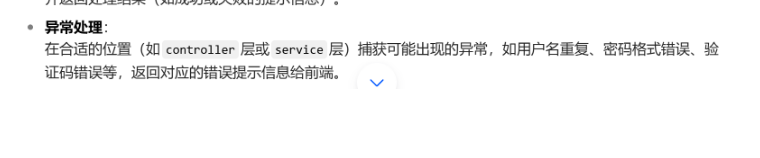
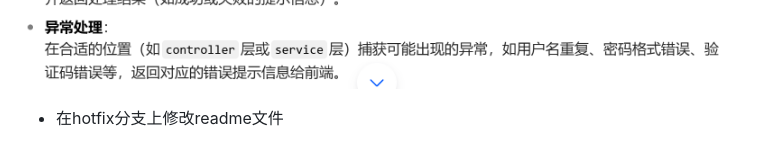
Before and after one commit to AlfredHef/xiaozhongdianp, a Markdown page: README.md, the part around the change. Rendered like a GitHub page; blank space fills up the shorter version.

Commit message:
<fix>hotfix分支修改readme文件模拟bug修复

```diff
--- a/README.md
+++ b/README.md
@@ -98,3 +98,7 @@ project/
 使用MyBatis时 → 建议使用mapper目录
 
 ![img_1.png](img_1.png)
+
+
+
+- 在hotfix分支上修改readme文件
```
